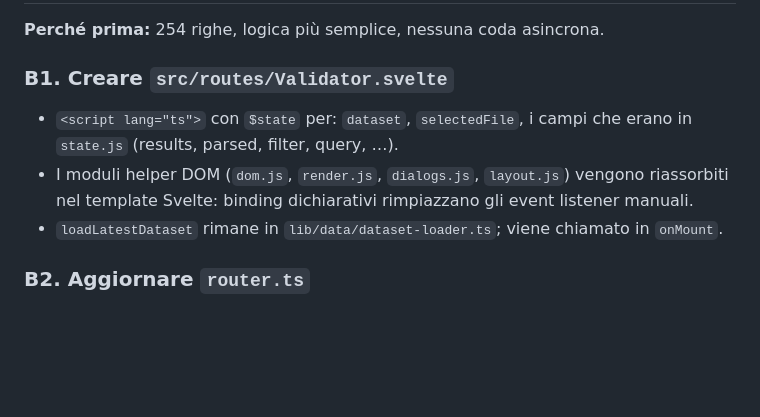
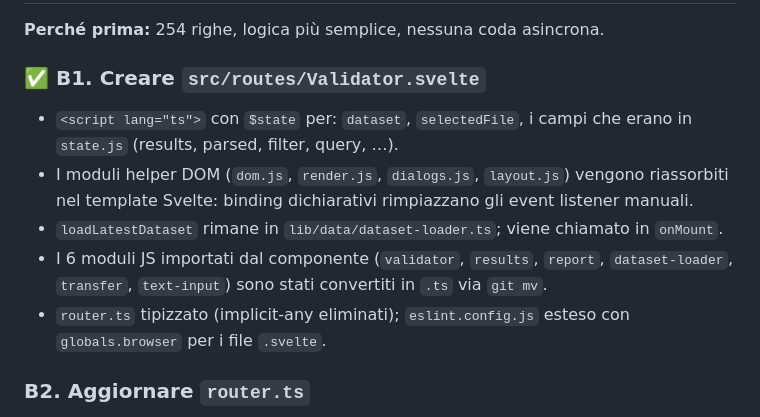
Before and after one commit to ale-saglia/cup-check, a Markdown page: docs/migration-0.5.0.md, the part around the change. Drawn GitHub-style; blank space fills up the shorter version.

Commit message:
docs: segna B1 come completato in migration-0.5.0.md

```diff
--- a/docs/migration-0.5.0.md
+++ b/docs/migration-0.5.0.md
@@ -109,11 +109,13 @@ Questi tipi sostituiscono le convenzioni implicite tra moduli.
 
 **Perché prima:** 254 righe, logica più semplice, nessuna coda asincrona.
 
-### B1. Creare `src/routes/Validator.svelte`
+### ✅ B1. Creare `src/routes/Validator.svelte`
 
 - `<script lang="ts">` con `$state` per: `dataset`, `selectedFile`, i campi che erano in `state.js` (results, parsed, filter, query, …).
 - I moduli helper DOM (`dom.js`, `render.js`, `dialogs.js`, `layout.js`) vengono riassorbiti nel template Svelte: binding dichiarativi rimpiazzano gli event listener manuali.
 - `loadLatestDataset` rimane in `lib/data/dataset-loader.ts`; viene chiamato in `onMount`.
+- I 6 moduli JS importati dal componente (`validator`, `results`, `report`, `dataset-loader`, `transfer`, `text-input`) sono stati convertiti in `.ts` via `git mv`.
+- `router.ts` tipizzato (implicit-any eliminati); `eslint.config.js` esteso con `globals.browser` per i file `.svelte`.
 
 ### B2. Aggiornare `router.ts`
 
```
